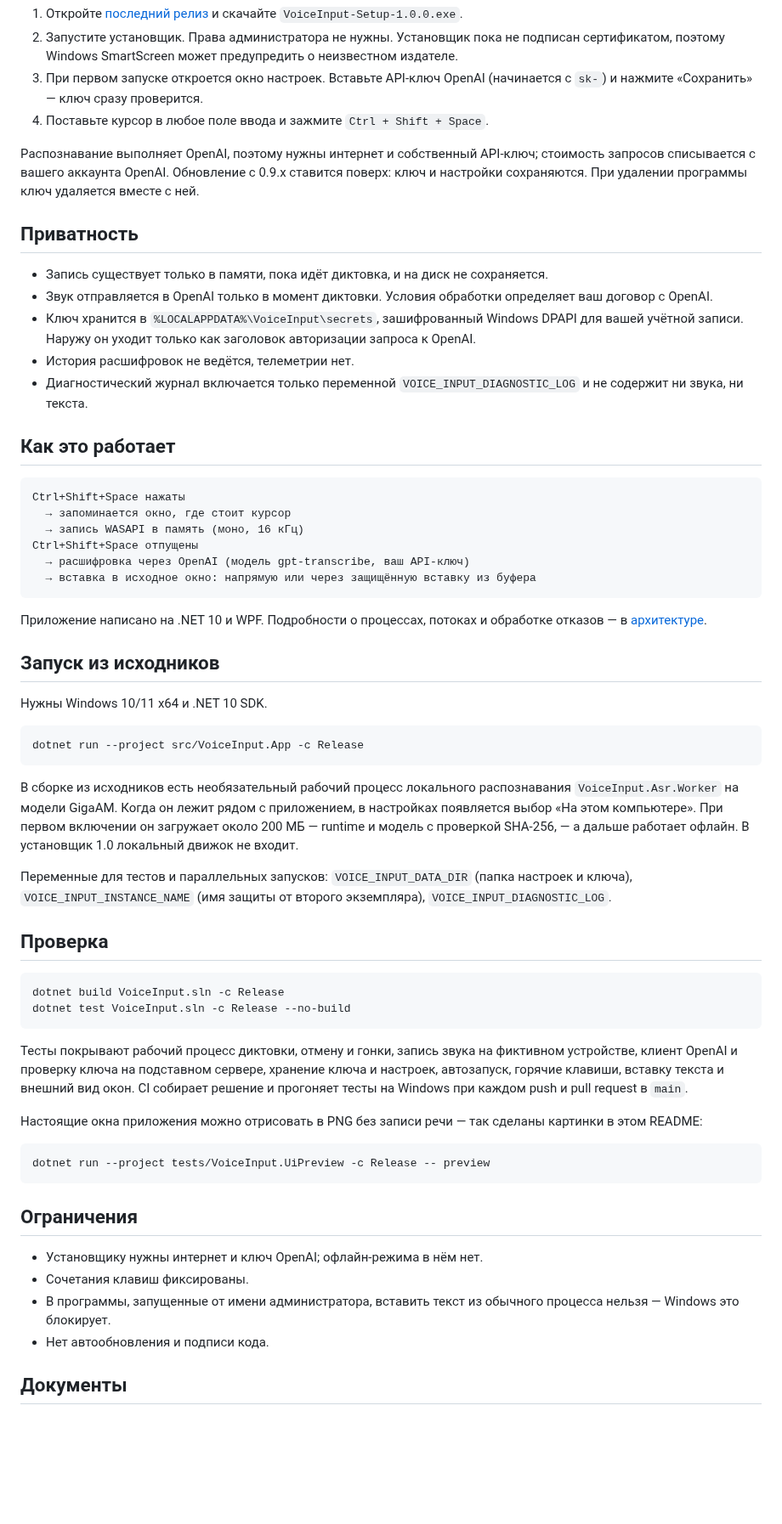
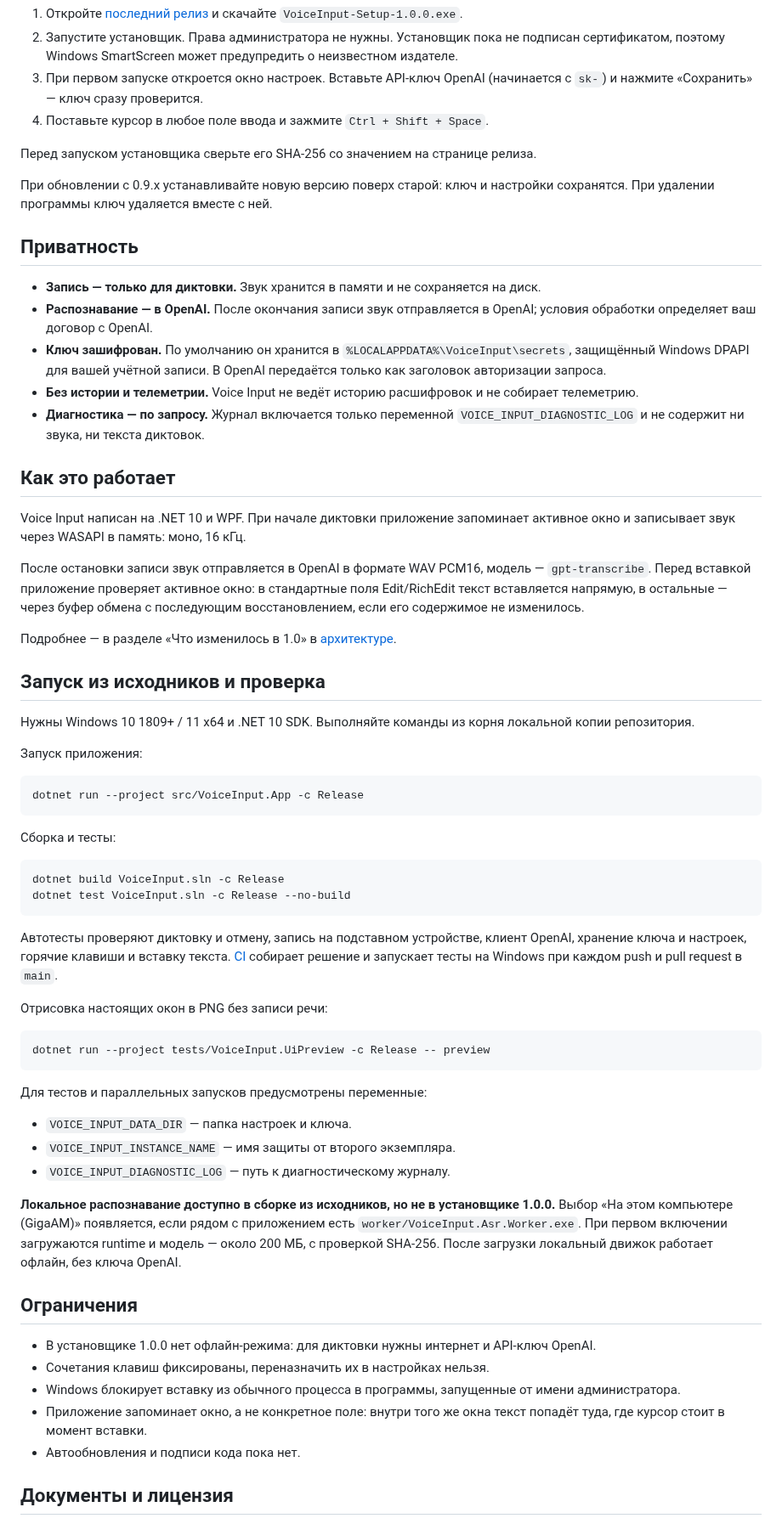
Before and after one commit to pavel-logachev/voice-input, a Markdown page: README.md, the part around one of its changes. Shown at 85% size. Drawn GitHub-style; blank space fills up the shorter version.

Commit message:
docs: redesign README and visuals

````diff
--- a/README.md
+++ b/README.md
@@ -51,62 +57,66 @@
 3. При первом запуске откроется окно настроек. Вставьте API-ключ OpenAI (начинается с `sk-`) и нажмите «Сохранить» — ключ сразу проверится.
 4. Поставьте курсор в любое поле ввода и зажмите `Ctrl + Shift + Space`.
 
-Распознавание выполняет OpenAI, поэтому нужны интернет и собственный API-ключ; стоимость запросов списывается с вашего аккаунта OpenAI. Обновление с 0.9.x ставится поверх: ключ и настройки сохраняются. При удалении программы ключ удаляется вместе с ней.
+Перед запуском установщика сверьте его SHA-256 со значением на странице релиза.
+
+При обновлении с 0.9.x устанавливайте новую версию поверх старой: ключ и настройки сохранятся. При удалении программы ключ удаляется вместе с ней.
 
 ## Приватность
 
-- Запись существует только в памяти, пока идёт диктовка, и на диск не сохраняется.
-- Звук отправляется в OpenAI только в момент диктовки. Условия обработки определяет ваш договор с OpenAI.
-- Ключ хранится в `%LOCALAPPDATA%\VoiceInput\secrets`, зашифрованный Windows DPAPI для вашей учётной записи. Наружу он уходит только как заголовок авторизации запроса к OpenAI.
-- История расшифровок не ведётся, телеметрии нет.
-- Диагностический журнал включается только переменной `VOICE_INPUT_DIAGNOSTIC_LOG` и не содержит ни звука, ни текста.
+- **Запись — только для диктовки.** Звук хранится в памяти и не сохраняется на диск.
+- **Распознавание — в OpenAI.** После окончания записи звук отправляется в OpenAI; условия обработки определяет ваш договор с OpenAI.
+- **Ключ зашифрован.** По умолчанию он хранится в `%LOCALAPPDATA%\VoiceInput\secrets`, защищённый Windows DPAPI для вашей учётной записи. В OpenAI передаётся только как заголовок авторизации запроса.
+- **Без истории и телеметрии.** Voice Input не ведёт историю расшифровок и не собирает телеметрию.
+- **Диагностика — по запросу.** Журнал включается только переменной `VOICE_INPUT_DIAGNOSTIC_LOG` и не содержит ни звука, ни текста диктовок.
 
 ## Как это работает
 
-```text
-Ctrl+Shift+Space нажаты
-  → запоминается окно, где стоит курсор
-  → запись WASAPI в память (моно, 16 кГц)
-Ctrl+Shift+Space отпущены
-  → расшифровка через OpenAI (модель gpt-transcribe, ваш API-ключ)
-  → вставка в исходное окно: напрямую или через защищённую вставку из буфера
-```
+Voice Input написан на .NET 10 и WPF. При начале диктовки приложение запоминает активное окно и записывает звук через WASAPI в память: моно, 16 кГц.
 
-Приложение написано на .NET 10 и WPF. Подробности о процессах, потоках и обработке отказов — в [архитектуре](docs/ARCHITECTURE.md).
+После остановки записи звук отправляется в OpenAI в формате WAV PCM16, модель — `gpt-transcribe`. Перед вставкой приложение проверяет активное окно: в стандартные поля Edit/RichEdit текст вставляется напрямую, в остальные — через буфер обмена с последующим восстановлением, если его содержимое не изменилось.
 
-## Запуск из исходников
+Подробнее — в разделе «Что изменилось в 1.0» в [архитектуре](<docs/ARCHITECTURE.md>).
 
-Нужны Windows 10/11 x64 и .NET 10 SDK.
+## Запуск из исходников и проверка
+
+Нужны Windows 10 1809+ / 11 x64 и .NET 10 SDK. Выполняйте команды из корня локальной копии репозитория.
+
+Запуск приложения:
 
 ```bash
 dotnet run --project src/VoiceInput.App -c Release
 ```
 
-В сборке из исходников есть необязательный рабочий процесс локального распознавания `VoiceInput.Asr.Worker` на модели GigaAM. Когда он лежит рядом с приложением, в настройках появляется выбор «На этом компьютере». При первом включении он загружает около 200 МБ — runtime и модель с проверкой SHA-256, — а дальше работает офлайн. В установщик 1.0 локальный движок не входит.
-
-Переменные для тестов и параллельных запусков: `VOICE_INPUT_DATA_DIR` (папка настроек и ключа), `VOICE_INPUT_INSTANCE_NAME` (имя защиты от второго экземпляра), `VOICE_INPUT_DIAGNOSTIC_LOG`.
-
-## Проверка
+Сборка и тесты:
 
 ```bash
 dotnet build VoiceInput.sln -c Release
 dotnet test VoiceInput.sln -c Release --no-build
 ```
 
-Тесты покрывают рабочий процесс диктовки, отмену и гонки, запись звука на фиктивном устройстве, клиент OpenAI и проверку ключа на подставном сервере, хранение ключа и настроек, автозапуск, горячие клавиши, вставку текста и внешний вид окон. CI собирает решение и прогоняет тесты на Windows при каждом push и pull request в `main`.
+Автотесты проверяют диктовку и отмену, запись на подставном устройстве, клиент OpenAI, хранение ключа и настроек, горячие клавиши и вставку текста. [CI](https://github.com/pavel-logachev/voice-input/actions/workflows/ci.yml) собирает решение и запускает тесты на Windows при каждом push и pull request в `main`.
 
-Настоящие окна приложения можно отрисовать в PNG без записи речи — так сделаны картинки в этом README:
+Отрисовка настоящих окон в PNG без записи речи:
 
 ```bash
 dotnet run --project tests/VoiceInput.UiPreview -c Release -- preview
 ```
 
+Для тестов и параллельных запусков предусмотрены переменные:
+
+- `VOICE_INPUT_DATA_DIR` — папка настроек и ключа.
+- `VOICE_INPUT_INSTANCE_NAME` — имя защиты от второго экземпляра.
+- `VOICE_INPUT_DIAGNOSTIC_LOG` — путь к диагностическому журналу.
+
+**Локальное распознавание доступно в сборке из исходников, но не в установщике 1.0.0.** Выбор «На этом компьютере (GigaAM)» появляется, если рядом с приложением есть `worker/VoiceInput.Asr.Worker.exe`. При первом включении загружаются runtime и модель — около 200 МБ, с проверкой SHA-256. После загрузки локальный движок работает офлайн, без ключа OpenAI.
+
 ## Ограничения
 
-- Установщику нужны интернет и ключ OpenAI; офлайн-режима в нём нет.
-- Сочетания клавиш фиксированы.
-- В программы, запущенные от имени администратора, вставить текст из обычного процесса нельзя — Windows это блокирует.
-- Нет автообновления и подписи кода.
+- В установщике 1.0.0 нет офлайн-режима: для диктовки нужны интернет и API-ключ OpenAI.
+- Сочетания клавиш фиксированы, переназначить их в настройках нельзя.
+- Windows блокирует вставку из обычного процесса в программы, запущенные от имени администратора.
+- Приложение запоминает окно, а не конкретное поле: внутри того же окна текст попадёт туда, где курсор стоит в момент вставки.
+- Автообновления и подписи кода пока нет.
 
-## Документы
+## Документы и лицензия
 
````
Also changed, not shown: other parts of README.md (+42 -37 lines), docs/assets/voice-input-banner-mobile.png (added), docs/assets/voice-input-banner.png, docs/assets/voice-input-social-preview.png, 1 other file.
